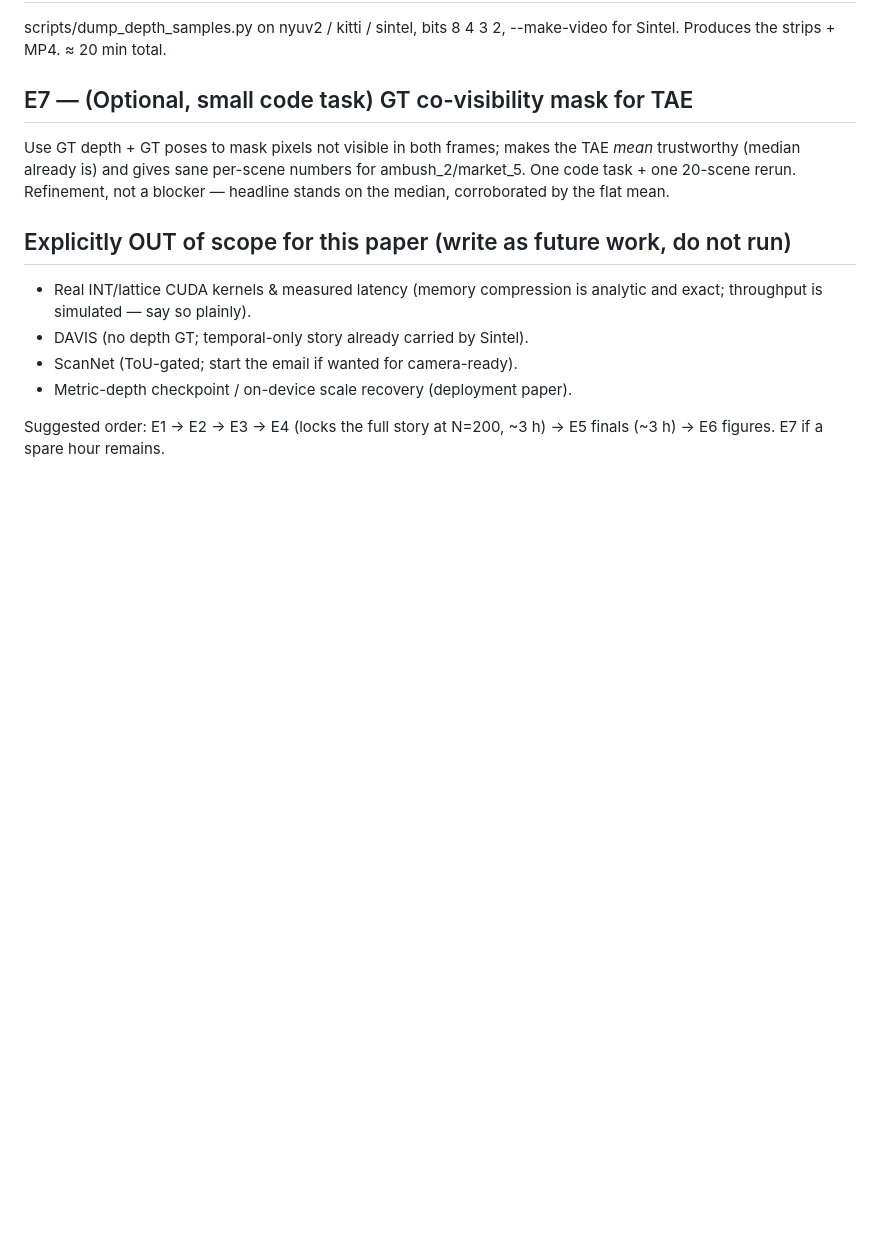
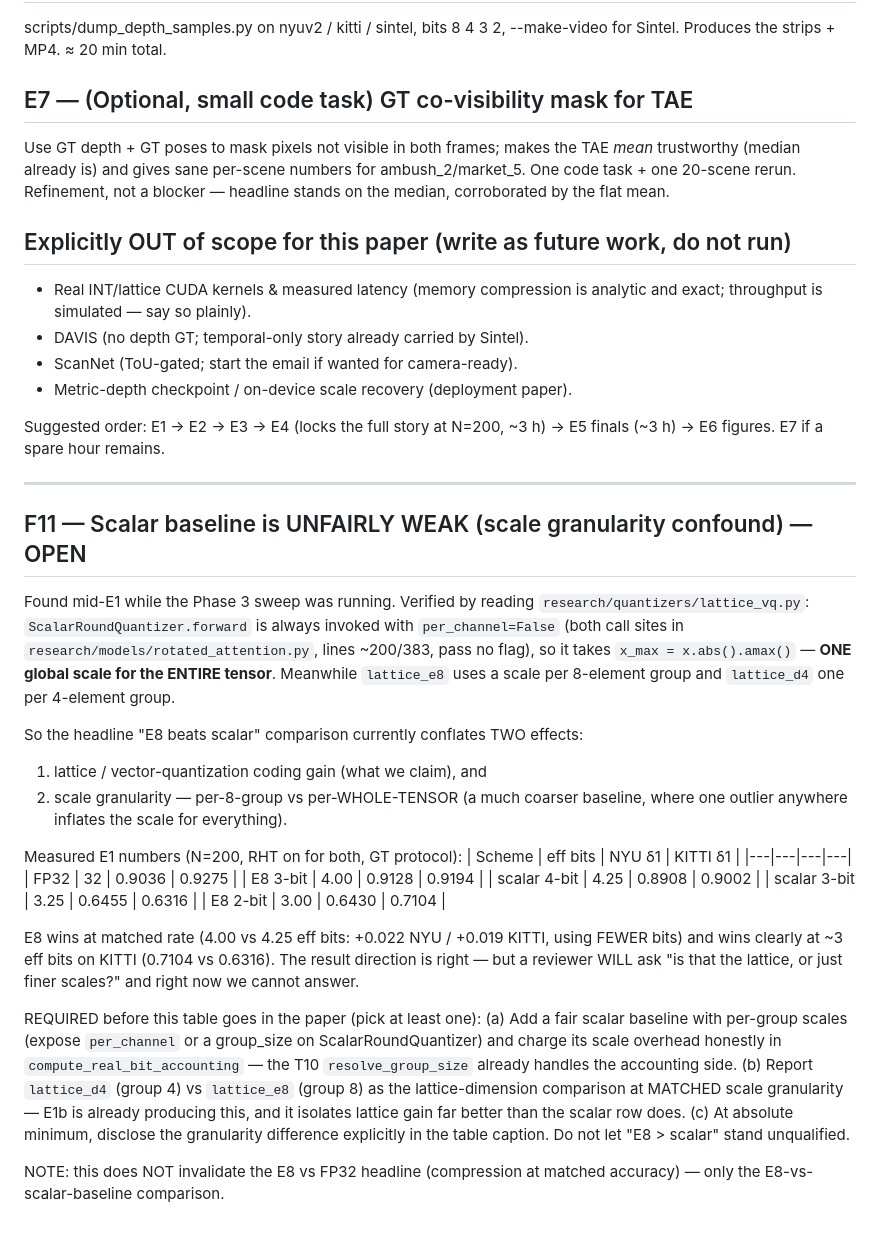
Before and after one commit to anrd30/vdaquant, a Markdown page: docs/optimization_ledger.md, the part around the change. Drawn GitHub-style; blank space fills up the shorter version.

Commit message:
docs(F11): scalar baseline is unfairly weak - per-tensor vs per-group scale confound
Verified ScalarRoundQuantizer is always called with per_channel=False -> ONE
global scale for the whole tensor, vs E8's per-8-element-group scales. The
E8-beats-scalar comparison therefore conflates lattice coding gain with scale
granularity. Records the measured E1 numbers and the three acceptable fixes.
Does not affect the E8-vs-FP32 headline.

Co-Authored-By: Claude Opus 4.8 <noreply@anthropic.com>

```diff
--- a/docs/optimization_ledger.md
+++ b/docs/optimization_ledger.md
@@ -681,3 +681,49 @@ blocker — headline stands on the median, corroborated by the flat mean.
 
 Suggested order: E1 → E2 → E3 → E4 (locks the full story at N=200, ~3 h)
 → E5 finals (~3 h) → E6 figures. E7 if a spare hour remains.
+
+---
+
+## F11 — Scalar baseline is UNFAIRLY WEAK (scale granularity confound) — OPEN
+
+Found mid-E1 while the Phase 3 sweep was running. Verified by reading
+`research/quantizers/lattice_vq.py`: `ScalarRoundQuantizer.forward` is always
+invoked with `per_channel=False` (both call sites in
+`research/models/rotated_attention.py`, lines ~200/383, pass no flag), so it
+takes `x_max = x.abs().amax()` — **ONE global scale for the ENTIRE tensor**.
+Meanwhile `lattice_e8` uses a scale per 8-element group and `lattice_d4` one
+per 4-element group.
+
+So the headline "E8 beats scalar" comparison currently conflates TWO effects:
+  1. lattice / vector-quantization coding gain (what we claim), and
+  2. scale granularity — per-8-group vs per-WHOLE-TENSOR (a much coarser
+     baseline, where one outlier anywhere inflates the scale for everything).
+
+Measured E1 numbers (N=200, RHT on for both, GT protocol):
+| Scheme | eff bits | NYU δ1 | KITTI δ1 |
+|---|---|---|---|
+| FP32 | 32 | 0.9036 | 0.9275 |
+| E8 3-bit | 4.00 | 0.9128 | 0.9194 |
+| scalar 4-bit | 4.25 | 0.8908 | 0.9002 |
+| scalar 3-bit | 3.25 | 0.6455 | 0.6316 |
+| E8 2-bit | 3.00 | 0.6430 | 0.7104 |
+
+E8 wins at matched rate (4.00 vs 4.25 eff bits: +0.022 NYU / +0.019 KITTI,
+using FEWER bits) and wins clearly at ~3 eff bits on KITTI (0.7104 vs 0.6316).
+The result direction is right — but a reviewer WILL ask "is that the lattice,
+or just finer scales?" and right now we cannot answer.
+
+REQUIRED before this table goes in the paper (pick at least one):
+  (a) Add a fair scalar baseline with per-group scales (expose `per_channel`
+      or a group_size on ScalarRoundQuantizer) and charge its scale overhead
+      honestly in `compute_real_bit_accounting` — the T10 `resolve_group_size`
+      already handles the accounting side.
+  (b) Report `lattice_d4` (group 4) vs `lattice_e8` (group 8) as the
+      lattice-dimension comparison at MATCHED scale granularity — E1b is
+      already producing this, and it isolates lattice gain far better than
+      the scalar row does.
+  (c) At absolute minimum, disclose the granularity difference explicitly in
+      the table caption. Do not let "E8 > scalar" stand unqualified.
+
+NOTE: this does NOT invalidate the E8 vs FP32 headline (compression at
+matched accuracy) — only the E8-vs-scalar-baseline comparison.
```
